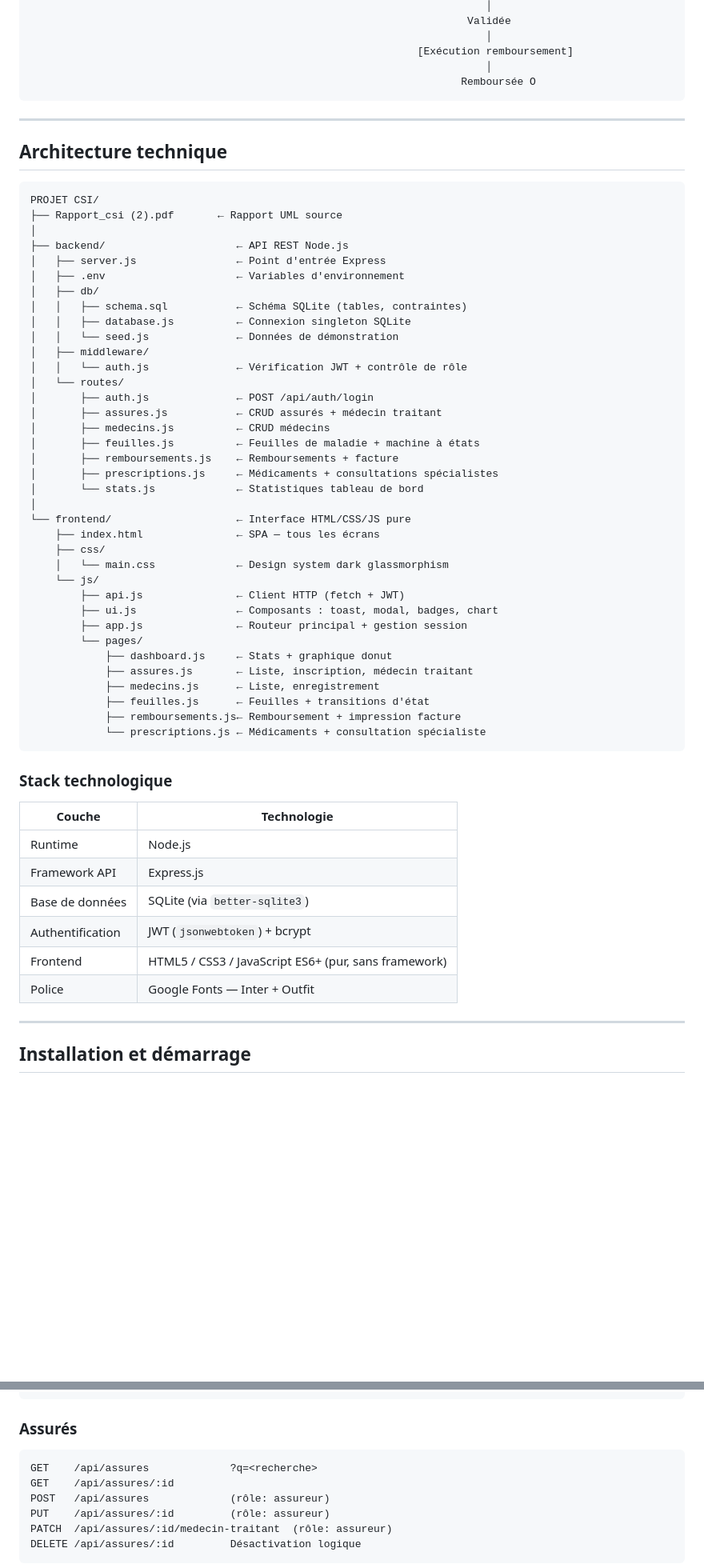
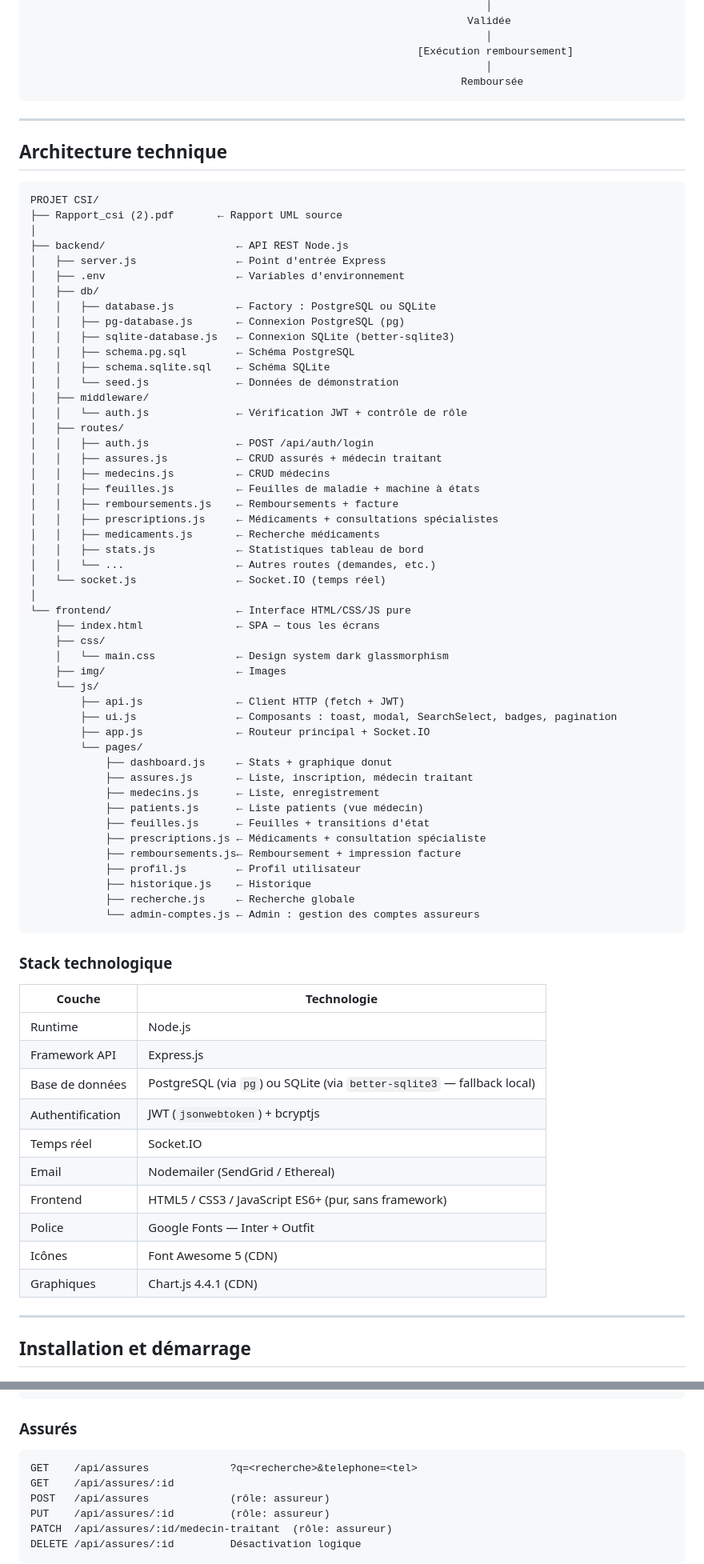
Before and after one commit to cbrLain/ForInsurance, a Markdown page: README.md, 2 parts joined by grey strips. Shown at 80% size. Drawn GitHub-style; blank space fills up the shorter version.

Commit message:
docs: actualisation du README avec l'architecture réelle

````diff
--- a/README.md
+++ b/README.md
@@ -46,7 +46,7 @@ Brouillon ──[Envoyer]──► Transmise ──[Ouverture OSS]──► En c
                                                                          │
                                                               [Exécution remboursement]
                                                                          │
-                                                                     Remboursée O
+                                                                     Remboursée
 ```
 
 ---
@@ -61,35 +61,47 @@ PROJET CSI/
 │   ├── server.js                ← Point d'entrée Express
 │   ├── .env                     ← Variables d'environnement
 │   ├── db/
-│   │   ├── schema.sql           ← Schéma SQLite (tables, contraintes)
-│   │   ├── database.js          ← Connexion singleton SQLite
+│   │   ├── database.js          ← Factory : PostgreSQL ou SQLite
+│   │   ├── pg-database.js       ← Connexion PostgreSQL (pg)
+│   │   ├── sqlite-database.js   ← Connexion SQLite (better-sqlite3)
+│   │   ├── schema.pg.sql        ← Schéma PostgreSQL
+│   │   ├── schema.sqlite.sql    ← Schéma SQLite
 │   │   └── seed.js              ← Données de démonstration
 │   ├── middleware/
 │   │   └── auth.js              ← Vérification JWT + contrôle de rôle
-│   └── routes/
-│       ├── auth.js              ← POST /api/auth/login
-│       ├── assures.js           ← CRUD assurés + médecin traitant
-│       ├── medecins.js          ← CRUD médecins
-│       ├── feuilles.js          ← Feuilles de maladie + machine à états
-│       ├── remboursements.js    ← Remboursements + facture
-│       ├── prescriptions.js     ← Médicaments + consultations spécialistes
-│       └── stats.js             ← Statistiques tableau de bord
+│   ├── routes/
+│   │   ├── auth.js              ← POST /api/auth/login
+│   │   ├── assures.js           ← CRUD assurés + médecin traitant
+│   │   ├── medecins.js          ← CRUD médecins
+│   │   ├── feuilles.js          ← Feuilles de maladie + machine à états
+│   │   ├── remboursements.js    ← Remboursements + facture
+│   │   ├── prescriptions.js     ← Médicaments + consultations spécialistes
+│   │   ├── medicaments.js       ← Recherche médicaments
+│   │   ├── stats.js             ← Statistiques tableau de bord
+│   │   └── ...                  ← Autres routes (demandes, etc.)
+│   └── socket.js                ← Socket.IO (temps réel)
 │
 └── frontend/                    ← Interface HTML/CSS/JS pure
     ├── index.html               ← SPA — tous les écrans
     ├── css/
     │   └── main.css             ← Design system dark glassmorphism
+    ├── img/                     ← Images
     └── js/
         ├── api.js               ← Client HTTP (fetch + JWT)
-        ├── ui.js                ← Composants : toast, modal, badges, chart
-        ├── app.js               ← Routeur principal + gestion session
+        ├── ui.js                ← Composants : toast, modal, SearchSelect, badges, pagination
+        ├── app.js               ← Routeur principal + Socket.IO
         └── pages/
             ├── dashboard.js     ← Stats + graphique donut
             ├── assures.js       ← Liste, inscription, médecin traitant
             ├── medecins.js      ← Liste, enregistrement
+            ├── patients.js      ← Liste patients (vue médecin)
             ├── feuilles.js      ← Feuilles + transitions d'état
+            ├── prescriptions.js ← Médicaments + consultation spécialiste
             ├── remboursements.js← Remboursement + impression facture
-            └── prescriptions.js ← Médicaments + consultation spécialiste
+            ├── profil.js        ← Profil utilisateur
+            ├── historique.js    ← Historique
+            ├── recherche.js     ← Recherche globale
+            └── admin-comptes.js ← Admin : gestion des comptes assureurs
 ```
 
 ### Stack technologique
@@ -97,10 +109,14 @@ PROJET CSI/
 |---|---|
 | Runtime | Node.js |
 | Framework API | Express.js |
-| Base de données | SQLite (via `better-sqlite3`) |
-| Authentification | JWT (`jsonwebtoken`) + bcrypt |
+| Base de données | PostgreSQL (via `pg`) ou SQLite (via `better-sqlite3` — fallback local) |
+| Authentification | JWT (`jsonwebtoken`) + bcryptjs |
+| Temps réel | Socket.IO |
+| Email | Nodemailer (SendGrid / Ethereal) |
 | Frontend | HTML5 / CSS3 / JavaScript ES6+ (pur, sans framework) |
 | Police | Google Fonts — Inter + Outfit |
+| Icônes | Font Awesome 5 (CDN) |
+| Graphiques | Chart.js 4.4.1 (CDN) |
 
 ---
 
@@ -166,7 +182,7 @@ GET    /api/auth/me             (token requis)
 
 ### Assurés
 ```
-GET    /api/assures             ?q=<recherche>
+GET    /api/assures             ?q=<recherche>&telephone=<tel>
 GET    /api/assures/:id
 POST   /api/assures             (rôle: assureur)
 PUT    /api/assures/:id         (rôle: assureur)
````
Also changed, not shown: other parts of README.md (+44 -48 lines).
